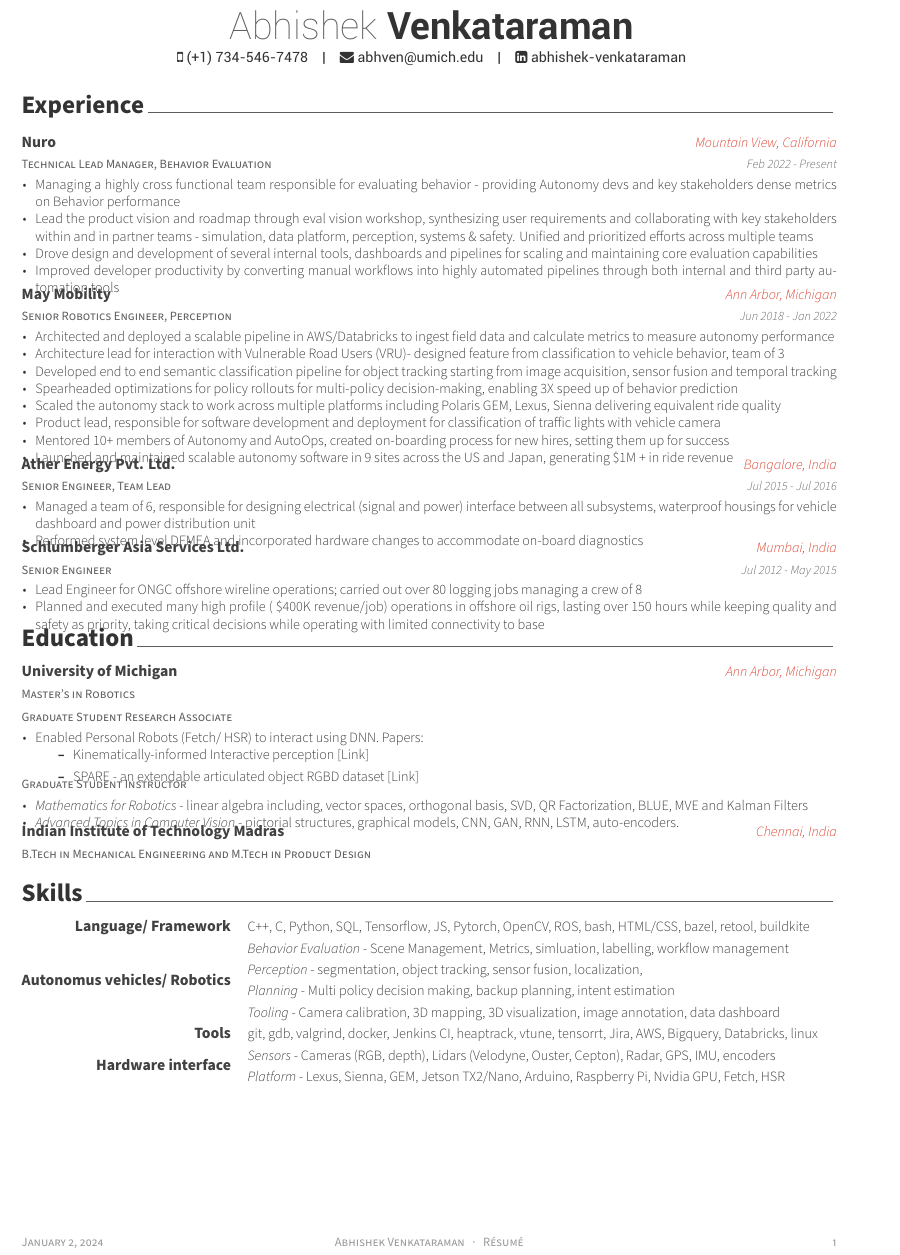
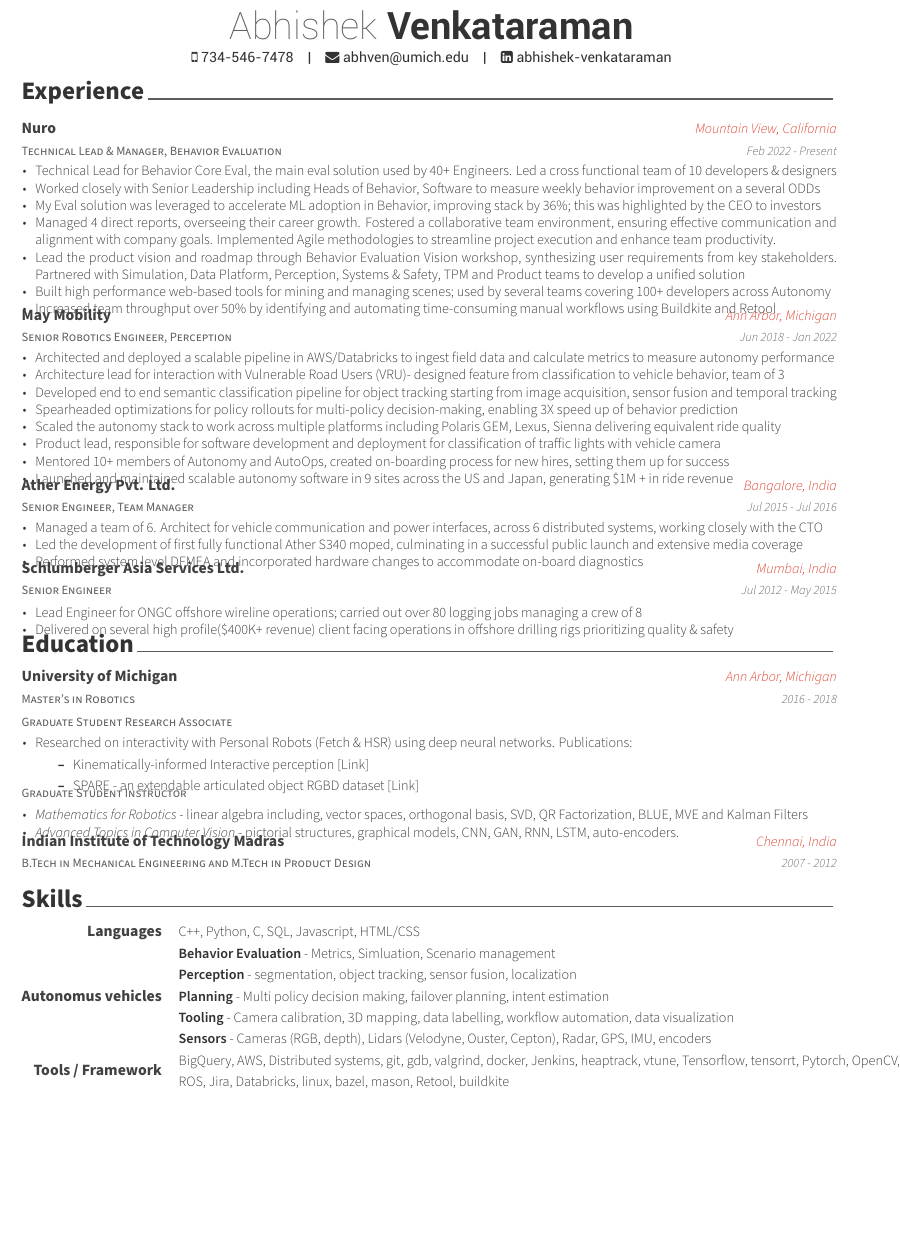
Before and after one commit to abhven/resume, a LaTeX CV (Abhishek-Venkataraman.tex, which reads resume/academic_projects.tex, resume/experience.tex, resume/skills.tex): part of the page, cut so that both start at the same text, the shorter picture padded with empty space. Compiled offline with XeLaTeX.

Commit message:
Jan edits

```diff
--- a/Abhishek-Venkataraman.tex
+++ b/Abhishek-Venkataraman.tex
@@ -60,7 +60,7 @@
 %\position{Technical Lead Manager}
 % \address{4930 Lakeridge St Apt. TA, Ypsilanti, Michigan-48197, U.S.A}
 
-\mobile{(+1) 734-546-7478}
+\mobile{734-546-7478}
 \email{abhven@umich.edu}
 %\homepage{michaelpollind.com}
 %\github{abhven}
@@ -84,10 +84,10 @@
 
 % Print the footer with 3 arguments(<left>, <center>, <right>)
 % Leave any of these blank if they are not needed
-\makecvfooter
-  {\today}
-  {Abhishek Venkataraman~~~·~~~Résumé}
-  {\thepage}
+%\makecvfooter
+%  {\today}
+%  {Abhishek Venkataraman~~~·~~~Résumé}
+%  {\thepage}
 
 
 %-------------------------------------------------------------------------------
--- a/resume/academic_projects.tex
+++ b/resume/academic_projects.tex
@@ -13,7 +13,7 @@
 {Master's in Robotics} % Job title
 {University of Michigan} % Organization
 {Ann Arbor, Michigan} % Location
-{} % Date(s)
+{2016 - 2018} % Date(s)
 {}
 \vspace{-0.3cm}
 \cventry
@@ -27,9 +27,11 @@
 %		\vspace{0.1cm}
 %		\item SPARE {\href{https://arxiv.org/pdf/1803.11147}{[Link]}, extendable articulated object RGBD dataset. Method could randomize configurations on Gazebo and provide simulated observations from multiple viewpoints. Implemented DNN (Conv3D/Conv+LSTM, FC) to count links and estimate link lengths on Tensorflow}
 \item{
-	Enabled Personal Robots (Fetch/ HSR) to interact using DNN. Papers:
+	Researched on interactivity with Personal Robots (Fetch \& HSR) using deep neural networks. Publications:
 	\begin{itemize}
-	\item {Kinematically-informed Interactive perception \href{https://arxiv.org/pdf/1901.05580}{[Link]}}
+	\vspace{0.1cm}
+	\item {Kinematically-informed Interactive perception
+	\href{https://arxiv.org/pdf/1901.05580}{[Link]}}
 	\vspace{0.1cm}
 	\item SPARE - an extendable articulated object RGBD dataset {\href{https://arxiv.org/pdf/1803.11147}{[Link]}}
 	\end{itemize}
@@ -55,7 +57,7 @@
 {B.Tech in Mechanical Engineering and M.Tech in Product Design} % Degree
 {Indian Institute of Technology Madras} % Institution
 {Chennai, India} % Location
-{} % Date(s)
+{2007 - 2012} % Date(s)
 {}
 \vspace{-0.5cm}
 %---------------------------------------------------------
--- a/resume/experience.tex
+++ b/resume/experience.tex
@@ -1,7 +1,7 @@
 %-------------------------------------------------------------------------------
 %	SECTION TITLE
 %-------------------------------------------------------------------------------
-%\vspace{-2mm}
+\vspace{-3mm}
 \cvsection{Experience}
 
 %-------------------------------------------------------------------------------
@@ -11,16 +11,24 @@
 
 %---------------------------------------------------------
   \cventry
-	{Technical Lead Manager, Behavior Evaluation} % Job title
+	{Technical Lead \& Manager, Behavior Evaluation} % Job title
 	{Nuro} % Organization
 	{Mountain View, California} % Location
 	{Feb 2022 - Present} % Date(s)
 	{
+		% work with Head of Behavior, Planning and Machine Learning teams to deploy XXX
+		% Technical Lead for Behavior Core Eval - designed and implemented the main eval solution for 40+ Behavior Engineers with a highly cross functional team of 10 engineers and designers.
+		% Managed 4 direct reports, overseeing their career growth. Fostered a collaborative team environment, ensuring effective communication and alignment with company goals
 		\begin{cvitems}
-		\item {Managing a highly cross functional team responsible for evaluating behavior - providing Autonomy devs and key stakeholders dense metrics on Behavior performance}
-		\item {Lead the product vision and roadmap through eval vision workshop, synthesizing user requirements and collaborating with key stakeholders within and in partner teams - simulation, data platform, perception, systems \& safety. Unified and prioritized efforts across multiple teams}
-		\item {Drove design and development of several internal tools, dashboards and pipelines for scaling and maintaining core evaluation capabilities}
-		\item {Improved developer productivity by converting manual workflows into highly automated pipelines through both internal and third party automation tools}
+		\item {Technical Lead for Behavior Core Eval, the main eval solution used by 40+ Engineers. Led a cross functional team of 10 developers \& designers}
+		\item {Worked closely with Senior Leadership including Heads of Behavior, Software to measure weekly behavior improvement on a several ODDs}
+		\item {My Eval solution was leveraged to accelerate ML adoption in Behavior, improving stack by 36\%; this was highlighted by the CEO to investors}
+		\item {Managed 4 direct reports, overseeing their career growth. Fostered a collaborative team environment, ensuring effective communication and alignment with company goals. Implemented Agile methodologies to streamline project execution and enhance team productivity.}
+%		\item {Managing a highly cross functional team responsible for evaluating behavior - providing Autonomy devs and key stakeholders dense metrics on Behavior performance}
+		\item {Lead the product vision and roadmap through Behavior Evaluation Vision workshop, synthesizing user requirements from key stakeholders. Partnered with Simulation, Data Platform, Perception, Systems \& Safety, TPM and Product teams to develop a unified solution}
+		\item {Built high performance web-based tools for mining and managing scenes; used by several teams covering 100+ developers across Autonomy}
+%		\item {Drove design and development of several internal tools, dashboards and pipelines for scaling and maintaining core evaluation capabilities}
+		\item {Increased team throughput over 50\% by identifying and automating time-consuming manual workflows using Buildkite and Retool}
 		\end{cvitems}
 	}
 
@@ -48,14 +56,16 @@
 
 %---------------------------------------------------------
   \cventry
-    {Senior Engineer, Team Lead} % Job title
+    {Senior Engineer, Team Manager} % Job title
     {Ather Energy Pvt. Ltd.} % Organization
     {Bangalore, India} % Location
     {Jul 2015 - Jul 2016} % Date(s)
     {
       \begin{cvitems} % Description(s) of tasks/responsibilities
-        \item{Managed a team of 6, responsible for designing electrical (signal and power) interface between all subsystems, waterproof housings for vehicle dashboard and power distribution unit}
+        \item{Managed a team of 6. Architect for vehicle communication and power interfaces, across 6 distributed systems, working closely with the CTO}
+        \item{Led the development of first fully functional Ather S340 moped, culminating in a successful public launch and extensive media coverage}
         \item {Performed system level DFMEA and incorporated hardware changes to accommodate on-board diagnostics}
+        % Spear headed the first vehicle launch featured in XXX
       \end{cvitems}
     }
 
@@ -68,7 +78,7 @@
 	{
 		\begin{cvitems} % Description(s) of tasks/responsibilities
 			\item{Lead Engineer for ONGC offshore wireline operations; carried out over 80 logging jobs managing a crew of 8}
-			\item {Planned and executed many high profile (~\$400K revenue/job) operations in offshore oil rigs, lasting over 150 hours while keeping quality and safety as priority, taking critical decisions while operating with limited connectivity to base}
+			\item {Delivered on several high profile(\$400K+ revenue) client facing operations in offshore drilling rigs prioritizing quality \& safety}
 		\end{cvitems}
 	}
 \vspace{-4mm}
--- a/resume/skills.tex
+++ b/resume/skills.tex
@@ -1,7 +1,7 @@
 %-------------------------------------------------------------------------------
 %	SECTION TITLE
 %-------------------------------------------------------------------------------
-\vspace{-2mm}
+\vspace{-3mm}
 \cvsection{Skills}
 
 %-------------------------------------------------------------------------------
@@ -11,26 +11,21 @@
 
 %---------------------------------------------------------
   \cvskill
-    {Language/ Framework} % Skillset
-    {C++, C, Python, SQL, Tensorflow, JS, Pytorch, OpenCV, ROS, bash, HTML/CSS, bazel, retool, buildkite} % skill
+    {Languages} % Skillset
+    {C++, Python, C, SQL, Javascript, HTML/CSS} % skill
 
 %---------------------------------------------------------
   \cvskill
-	{Autonomus vehicles/ Robotics} % Skillset
-	{\textit{Behavior Evaluation} - Scene Management, Metrics, simluation, labelling, workflow management\linebreak
-	\textit{Perception} - segmentation, object tracking, sensor fusion, localization,\linebreak
-	\textit{Planning} - Multi policy decision making, backup planning, intent estimation\linebreak
-	\textit{Tooling} - Camera calibration, 3D mapping, 3D visualization, image annotation, data dashboard} % skill
+	{Autonomus vehicles} % Skillset
+	{\textbf{Behavior Evaluation} - Metrics, Simluation, Scenario management\linebreak
+	\textbf{Perception} - segmentation, object tracking, sensor fusion, localization\linebreak
+	\textbf{Planning} - Multi policy decision making, failover planning, intent estimation\linebreak
+	\textbf{Tooling} - Camera calibration, 3D mapping, data labelling, workflow automation, data visualization\linebreak
+	\textbf{Sensors} - Cameras (RGB, depth), Lidars (Velodyne, Ouster, Cepton), Radar, GPS, IMU, encoders} % skill
 
 %---------------------------------------------------------
 	\cvskill
-	{Tools} % Skillset
-	{git, gdb, valgrind, docker, Jenkins CI, heaptrack, vtune, tensorrt, Jira, AWS, Bigquery, Databricks, linux } % skill
-%---------------------------------------------------------
-	\cvskill
-	{Hardware interface} % Skillset
-	{\textit{Sensors} - Cameras (RGB, depth), Lidars (Velodyne, Ouster, Cepton), Radar, GPS, IMU, encoders\linebreak
-	\textit{Platform} - Lexus, Sienna, GEM, Jetson TX2/Nano, Arduino, Raspberry Pi, Nvidia GPU,  Fetch, HSR} % skill
-
+	{Tools / Framework} % Skillset
+	{BigQuery, AWS, Distributed systems, git, gdb, valgrind, docker, Jenkins, heaptrack, vtune, Tensorflow, tensorrt, Pytorch, OpenCV, ROS, Jira, Databricks, linux, bazel, mason, Retool, buildkite} % skill
 %---------------------------------------------------------
 \end{cvskills}
```
Also changed, not shown: Abhishek-Venkataraman.pdf.
